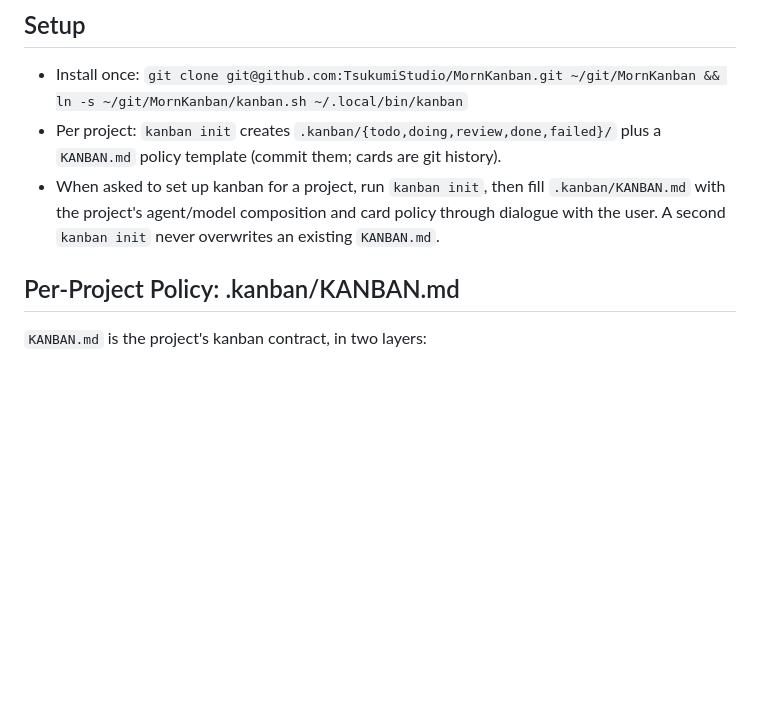
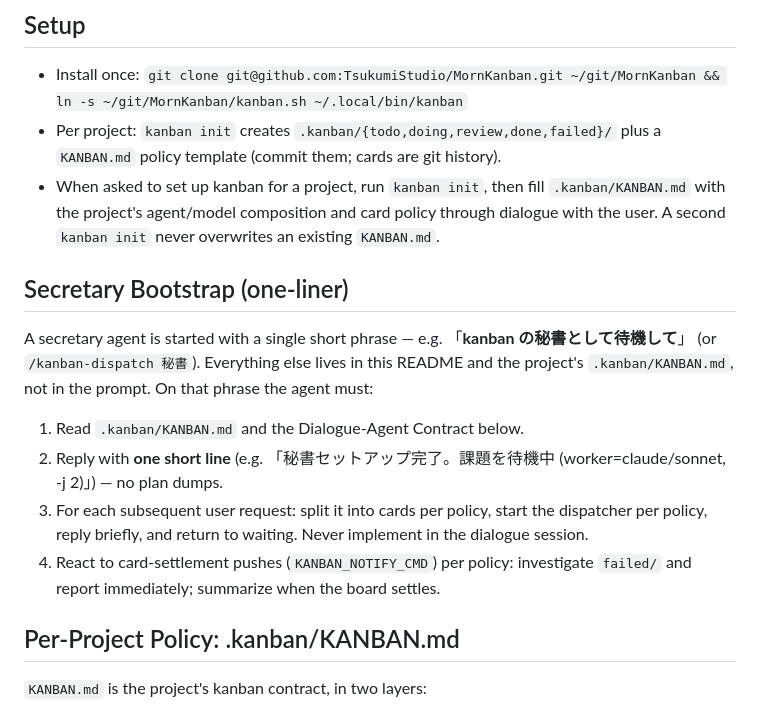
Before and after one commit to TsukumiStudio/MornKanban, a Markdown page: README.md, the part around the change. Drawn GitHub-style; blank space fills up the shorter version.

Commit message:
Secretary Bootstrap: 秘書起動を一言フレーズに (手順は README 契約へ移動)

```diff
--- a/README.md
+++ b/README.md
@@ -7,6 +7,15 @@ File-based kanban dispatch for agent workers. Keep the dialogue agent free: turn
 - Install once: `git clone git@github.com:TsukumiStudio/MornKanban.git ~/git/MornKanban && ln -s ~/git/MornKanban/kanban.sh ~/.local/bin/kanban`
 - Per project: `kanban init` creates `.kanban/{todo,doing,review,done,failed}/` plus a `KANBAN.md` policy template (commit them; cards are git history).
 - When asked to set up kanban for a project, run `kanban init`, then fill `.kanban/KANBAN.md` with the project's agent/model composition and card policy through dialogue with the user. A second `kanban init` never overwrites an existing `KANBAN.md`.
+
+## Secretary Bootstrap (one-liner)
+
+A secretary agent is started with a single short phrase — e.g. 「**kanban の秘書として待機して**」 (or `/kanban-dispatch 秘書`). Everything else lives in this README and the project's `.kanban/KANBAN.md`, not in the prompt. On that phrase the agent must:
+
+1. Read `.kanban/KANBAN.md` and the Dialogue-Agent Contract below.
+2. Reply with **one short line** (e.g. 「秘書セットアップ完了。課題を待機中 (worker=claude/sonnet, -j 2)」) — no plan dumps.
+3. For each subsequent user request: split it into cards per policy, start the dispatcher per policy, reply briefly, and return to waiting. Never implement in the dialogue session.
+4. React to card-settlement pushes (`KANBAN_NOTIFY_CMD`) per policy: investigate `failed/` and report immediately; summarize when the board settles.
 
 ## Per-Project Policy: .kanban/KANBAN.md
 
```
